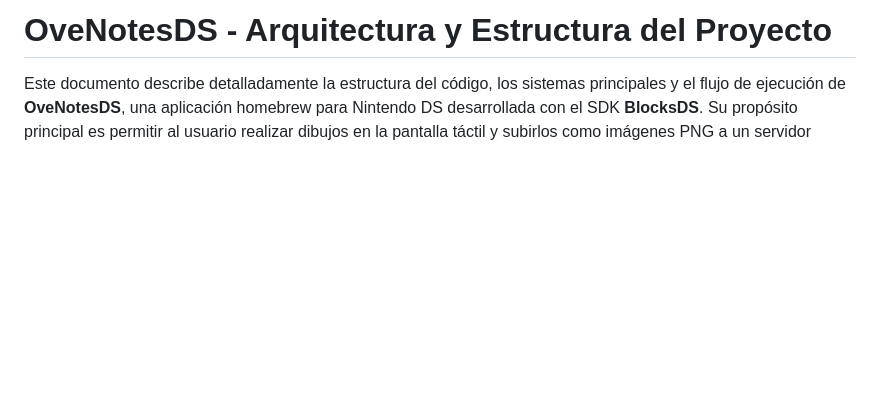
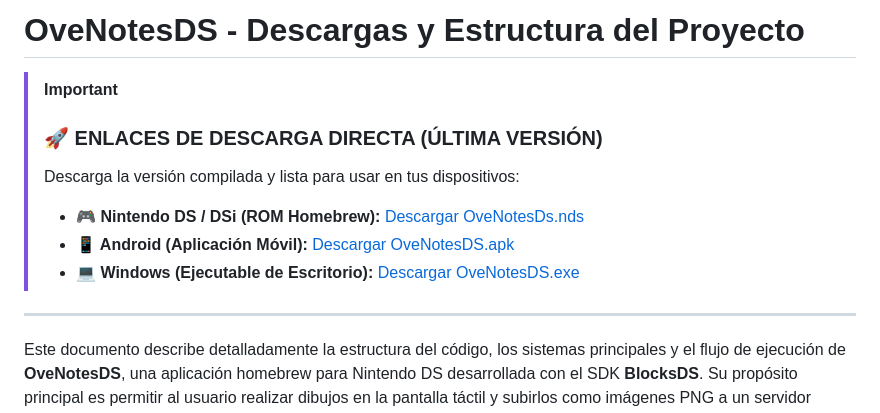
Before and after one commit to JoelBeja2000/OveNotesDs, a Markdown page: README.md, the part around the change. GitHub-like rendering; blank space fills up the shorter version.

Commit message:
Docs: add download links for NDS, APK, and EXE to the top of README.md

```diff
--- a/README.md
+++ b/README.md
@@ -1,4 +1,14 @@
-# OveNotesDS - Arquitectura y Estructura del Proyecto
+# OveNotesDS - Descargas y Estructura del Proyecto
+
+> [!IMPORTANT]
+> ### 🚀 ENLACES DE DESCARGA DIRECTA (ÚLTIMA VERSIÓN)
+> Descarga la versión compilada y lista para usar en tus dispositivos:
+>
+> * **🎮 Nintendo DS / DSi (ROM Homebrew):** [Descargar OveNotesDs.nds](https://github.com/JoelBeja2000/OveNotesDs/raw/master/OveNotesDs.nds)
+> * **📱 Android (Aplicación Móvil):** [Descargar OveNotesDS.apk](https://github.com/JoelBeja2000/OveNotesDs/raw/master/OveNotesDS.apk)
+> * **💻 Windows (Ejecutable de Escritorio):** [Descargar OveNotesDS.exe](https://github.com/JoelBeja2000/OveNotesDs/raw/master/OveNotesDS.exe)
+
+---
 
 Este documento describe detalladamente la estructura del código, los sistemas principales y el flujo de ejecución de **OveNotesDS**, una aplicación homebrew para Nintendo DS desarrollada con el SDK **BlocksDS**. Su propósito principal es permitir al usuario realizar dibujos en la pantalla táctil y subirlos como imágenes PNG a un servidor HTTP mediante peticiones HTTP POST (`/api/nueva-nota`).
 
```
